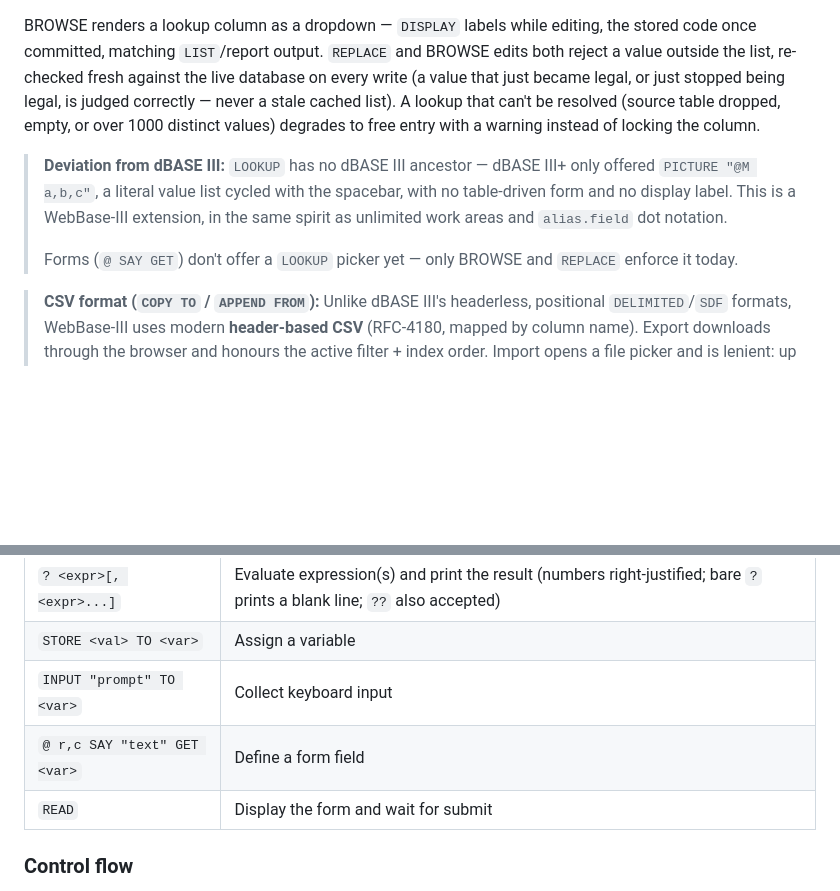
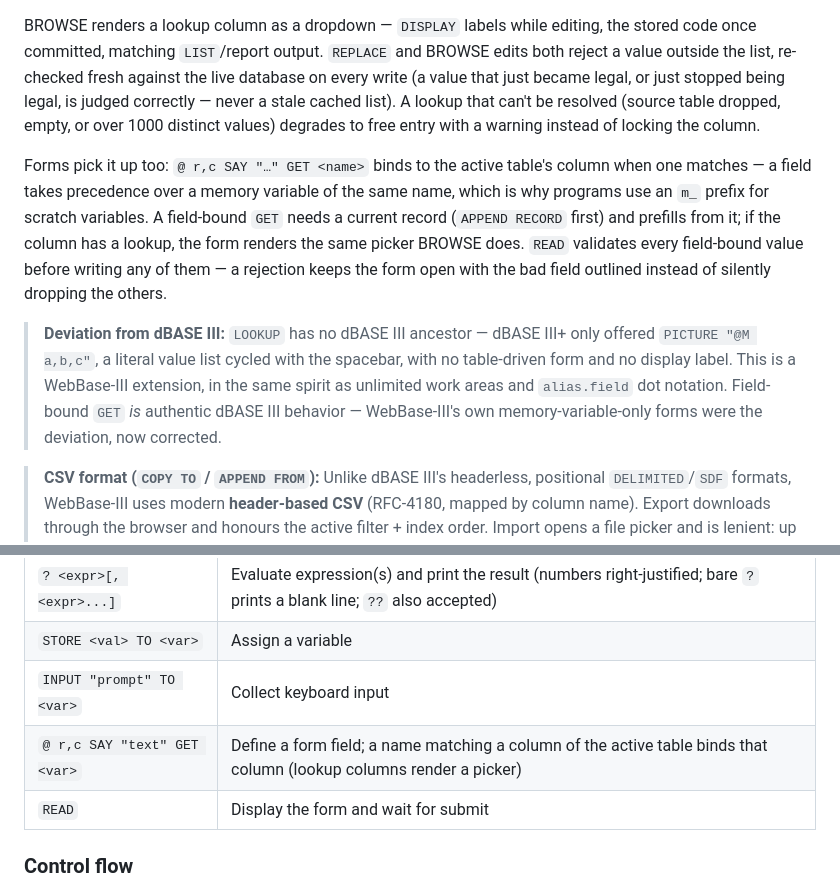
Before and after one commit to DDecoene/WebBaseIII, a Markdown page: README.md, 2 parts joined by grey strips. Rendered like a GitHub page; blank space fills up the shorter version.

```diff
--- a/README.md
+++ b/README.md
@@ -266,13 +266,20 @@ value that just became legal, or just stopped being legal, is judged correctly
 stale cached list). A lookup that can't be resolved (source table dropped, empty, or over
 1000 distinct values) degrades to free entry with a warning instead of locking the column.
 
+Forms pick it up too: `@ r,c SAY "…" GET <name>` binds to the active table's column when
+one matches — a field takes precedence over a memory variable of the same name, which is
+why programs use an `m_` prefix for scratch variables. A field-bound `GET` needs a current
+record (`APPEND RECORD` first) and prefills from it; if the column has a lookup, the form
+renders the same picker BROWSE does. `READ` validates every field-bound value before
+writing any of them — a rejection keeps the form open with the bad field outlined instead
+of silently dropping the others.
+
 > **Deviation from dBASE III:** `LOOKUP` has no dBASE III ancestor — dBASE III+ only offered
 > `PICTURE "@M a,b,c"`, a literal value list cycled with the spacebar, with no table-driven
 > form and no display label. This is a WebBase-III extension, in the same spirit as
-> unlimited work areas and `alias.field` dot notation.
->
-> Forms (`@ SAY GET`) don't offer a `LOOKUP` picker yet — only BROWSE and `REPLACE` enforce
-> it today.
+> unlimited work areas and `alias.field` dot notation. Field-bound `GET` *is* authentic
+> dBASE III behavior — WebBase-III's own memory-variable-only forms were the deviation,
+> now corrected.
 
 > **CSV format (`COPY TO` / `APPEND FROM`):** Unlike dBASE III's headerless,
 > positional `DELIMITED`/`SDF` formats, WebBase-III uses modern **header-based CSV**
@@ -348,7 +355,7 @@ stale cached list). A lookup that can't be resolved (source table dropped, empty
 | `? <expr>[, <expr>...]` | Evaluate expression(s) and print the result (numbers right-justified; bare `?` prints a blank line; `??` also accepted) |
 | `STORE <val> TO <var>` | Assign a variable |
 | `INPUT "prompt" TO <var>` | Collect keyboard input |
-| `@ r,c SAY "text" GET <var>` | Define a form field |
+| `@ r,c SAY "text" GET <var>` | Define a form field; a name matching a column of the active table binds that column (lookup columns render a picker) |
 | `READ` | Display the form and wait for submit |
 
 ### Control flow
```
Also changed, not shown: CHANGELOG.md (+11 -2 lines), CLAUDE.md (+13 -4 lines).
